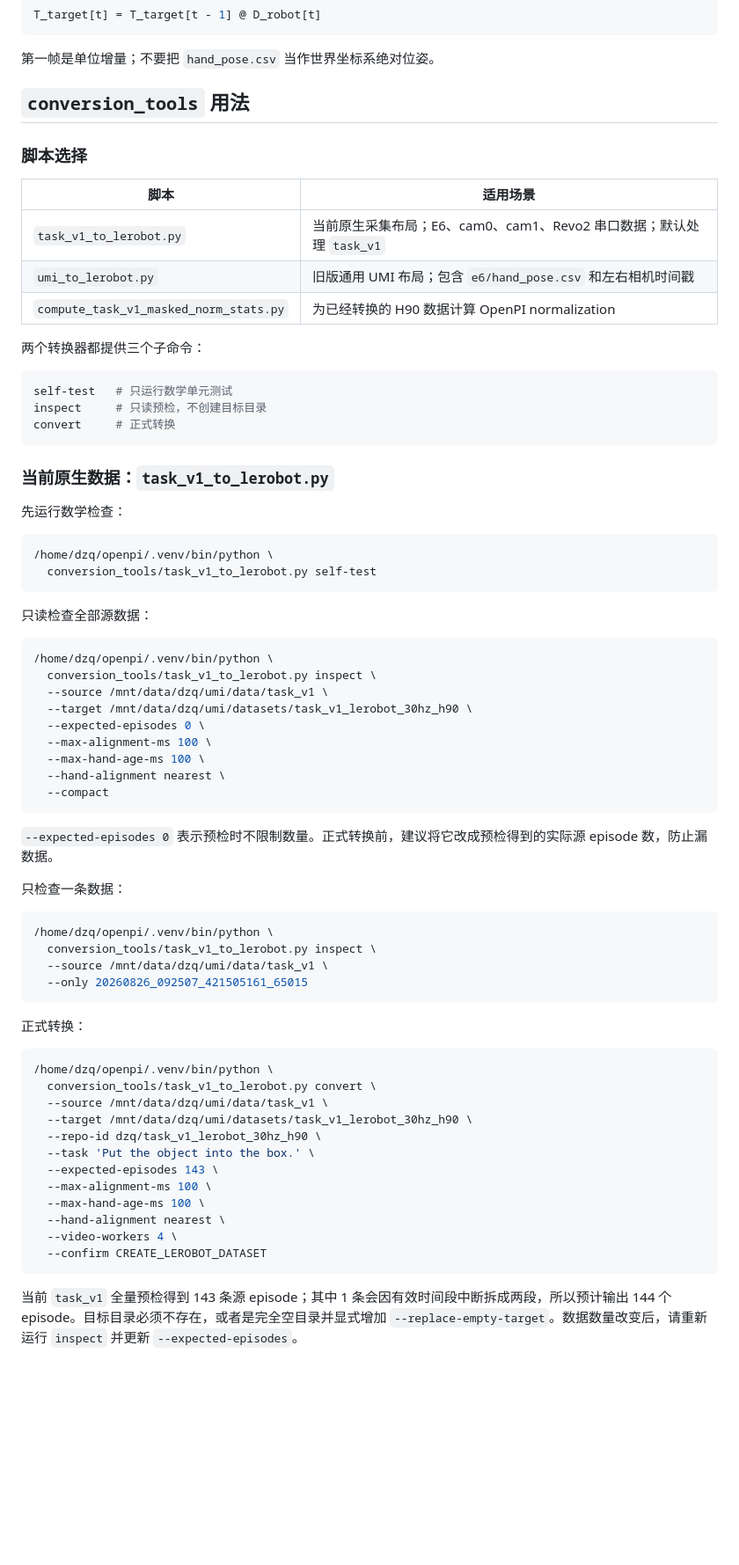
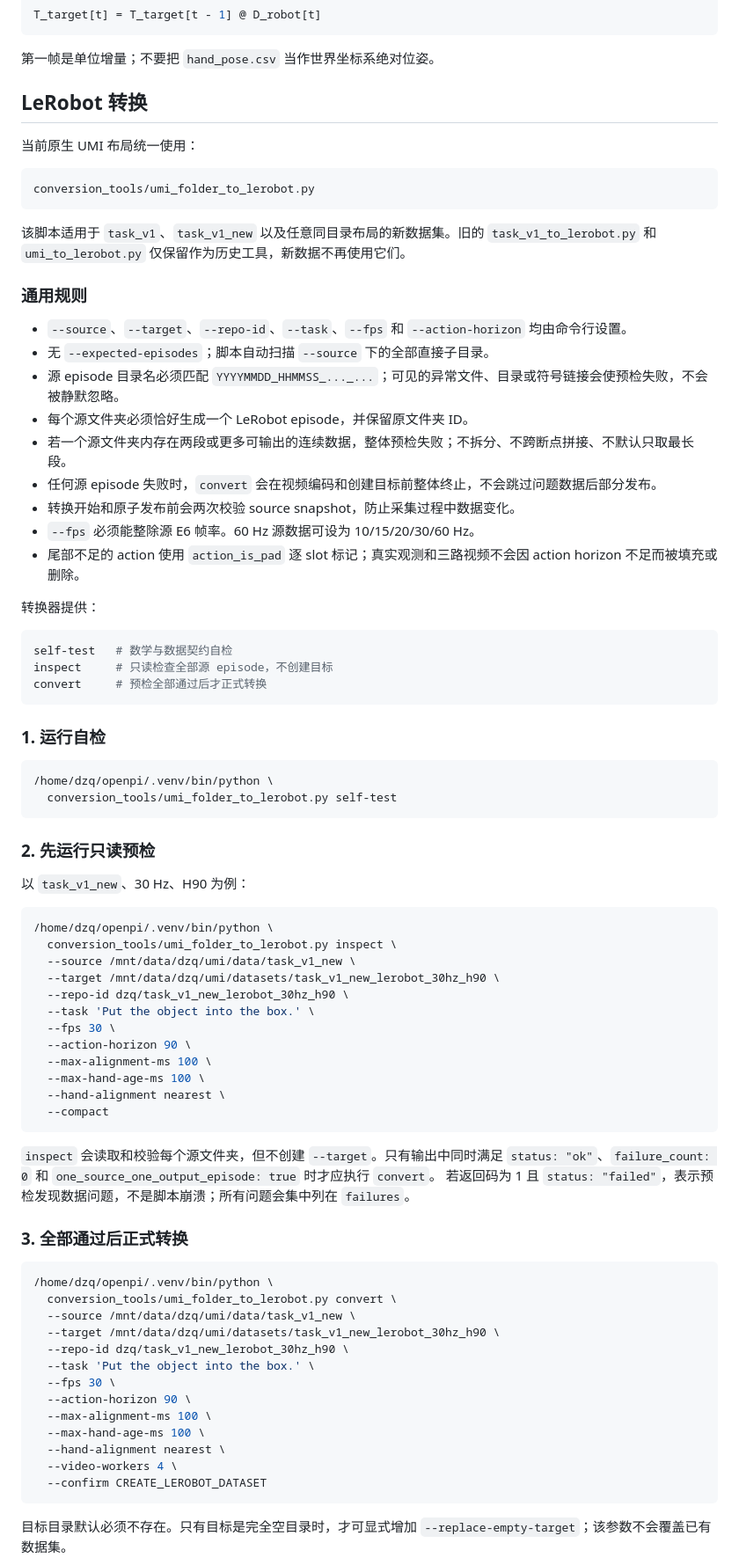
Before and after one commit to Squirrel-Robotics/umi_data_all_process, a Markdown page: README.md, the part around one of its changes. Shown at 88% size. GitHub-like rendering; blank space fills up the shorter version.

````diff
--- a/README.md
+++ b/README.md
@@ -79,68 +79,78 @@ T_target[t] = T_target[t - 1] @ D_robot[t]
 
 第一帧是单位增量；不要把 `hand_pose.csv` 当作世界坐标系绝对位姿。
 
-## `conversion_tools` 用法
+## LeRobot 转换
 
-### 脚本选择
+当前原生 UMI 布局统一使用：
 
-| 脚本 | 适用场景 |
-| --- | --- |
-| `task_v1_to_lerobot.py` | 当前原生采集布局；E6、cam0、cam1、Revo2 串口数据；默认处理 `task_v1` |
-| `umi_to_lerobot.py` | 旧版通用 UMI 布局；包含 `e6/hand_pose.csv` 和左右相机时间戳 |
-| `compute_task_v1_masked_norm_stats.py` | 为已经转换的 H90 数据计算 OpenPI normalization |
+```text
+conversion_tools/umi_folder_to_lerobot.py
+```
 
-两个转换器都提供三个子命令：
+该脚本适用于 `task_v1`、`task_v1_new` 以及任意同目录布局的新数据集。旧的
+`task_v1_to_lerobot.py` 和 `umi_to_lerobot.py` 仅保留作为历史工具，新数据不再使用它们。
+
+### 通用规则
+
+- `--source`、`--target`、`--repo-id`、`--task`、`--fps` 和 `--action-horizon` 均由命令行设置。
+- 无 `--expected-episodes`；脚本自动扫描 `--source` 下的全部直接子目录。
+- 源 episode 目录名必须匹配 `YYYYMMDD_HHMMSS_..._...`；可见的异常文件、目录或符号链接会使预检失败，不会被静默忽略。
+- 每个源文件夹必须恰好生成一个 LeRobot episode，并保留原文件夹 ID。
+- 若一个源文件夹内存在两段或更多可输出的连续数据，整体预检失败；不拆分、不跨断点拼接、不默认只取最长段。
+- 任何源 episode 失败时，`convert` 会在视频编码和创建目标前整体终止，不会跳过问题数据后部分发布。
+- 转换开始和原子发布前会两次校验 source snapshot，防止采集过程中数据变化。
+- `--fps` 必须能整除源 E6 帧率。60 Hz 源数据可设为 10/15/20/30/60 Hz。
+- 尾部不足的 action 使用 `action_is_pad` 逐 slot 标记；真实观测和三路视频不会因 action horizon 不足而被填充或删除。
+
+转换器提供：
 
 ```bash
-self-test   # 只运行数学单元测试
-inspect     # 只读预检，不创建目标目录
-convert     # 正式转换
+self-test   # 数学与数据契约自检
+inspect     # 只读检查全部源 episode，不创建目标
+convert     # 预检全部通过后才正式转换
 ```
 
-### 当前原生数据：`task_v1_to_lerobot.py`
-
-先运行数学检查：
+### 1. 运行自检
 
 ```bash
 /home/dzq/openpi/.venv/bin/python \
-  conversion_tools/task_v1_to_lerobot.py self-test
+  conversion_tools/umi_folder_to_lerobot.py self-test
 ```
 
-只读检查全部源数据：
+### 2. 先运行只读预检
+
+以 `task_v1_new`、30 Hz、H90 为例：
 
 ```bash
 /home/dzq/openpi/.venv/bin/python \
-  conversion_tools/task_v1_to_lerobot.py inspect \
-  --source /mnt/data/dzq/umi/data/task_v1 \
-  --target /mnt/data/dzq/umi/datasets/task_v1_lerobot_30hz_h90 \
-  --expected-episodes 0 \
+  conversion_tools/umi_folder_to_lerobot.py inspect \
+  --source /mnt/data/dzq/umi/data/task_v1_new \
+  --target /mnt/data/dzq/umi/datasets/task_v1_new_lerobot_30hz_h90 \
+  --repo-id dzq/task_v1_new_lerobot_30hz_h90 \
+  --task 'Put the object into the box.' \
+  --fps 30 \
+  --action-horizon 90 \
   --max-alignment-ms 100 \
   --max-hand-age-ms 100 \
   --hand-alignment nearest \
   --compact
 ```
 
-`--expected-episodes 0` 表示预检时不限制数量。正式转换前，建议将它改成预检得到的实际源 episode 数，防止漏数据。
+`inspect` 会读取和校验每个源文件夹，但不创建 `--target`。只有输出中同时满足
+`status: "ok"`、`failure_count: 0` 和 `one_source_one_output_episode: true` 时才应执行 `convert`。
+若返回码为 1 且 `status: "failed"`，表示预检发现数据问题，不是脚本崩溃；所有问题会集中列在 `failures`。
 
-只检查一条数据：
+### 3. 全部通过后正式转换
 
 ```bash
 /home/dzq/openpi/.venv/bin/python \
-  conversion_tools/task_v1_to_lerobot.py inspect \
-  --source /mnt/data/dzq/umi/data/task_v1 \
-  --only 20260826_092507_421505161_65015
-```
-
-正式转换：
-
-```bash
-/home/dzq/openpi/.venv/bin/python \
-  conversion_tools/task_v1_to_lerobot.py convert \
-  --source /mnt/data/dzq/umi/data/task_v1 \
-  --target /mnt/data/dzq/umi/datasets/task_v1_lerobot_30hz_h90 \
-  --repo-id dzq/task_v1_lerobot_30hz_h90 \
+  conversion_tools/umi_folder_to_lerobot.py convert \
+  --source /mnt/data/dzq/umi/data/task_v1_new \
+  --target /mnt/data/dzq/umi/datasets/task_v1_new_lerobot_30hz_h90 \
+  --repo-id dzq/task_v1_new_lerobot_30hz_h90 \
   --task 'Put the object into the box.' \
-  --expected-episodes 143 \
+  --fps 30 \
+  --action-horizon 90 \
   --max-alignment-ms 100 \
   --max-hand-age-ms 100 \
   --hand-alignment nearest \
@@ -148,5 +158,6 @@ convert     # 正式转换
   --confirm CREATE_LEROBOT_DATASET
 ```
 
-当前 `task_v1` 全量预检得到 143 条源 episode；其中 1 条会因有效时间段中断拆成两段，所以预计输出 144 个 episode。目标目录必须不存在，或者是完全空目录并显式增加 `--replace-empty-target`。数据数量改变后，请重新运行 `inspect` 并更新 `--expected-episodes`。
+目标目录默认必须不存在。只有目标是完全空目录时，才可显式增加
+`--replace-empty-target`；该参数不会覆盖已有数据集。
 
````
Also changed, not shown: other parts of README.md (+95 -54 lines).
